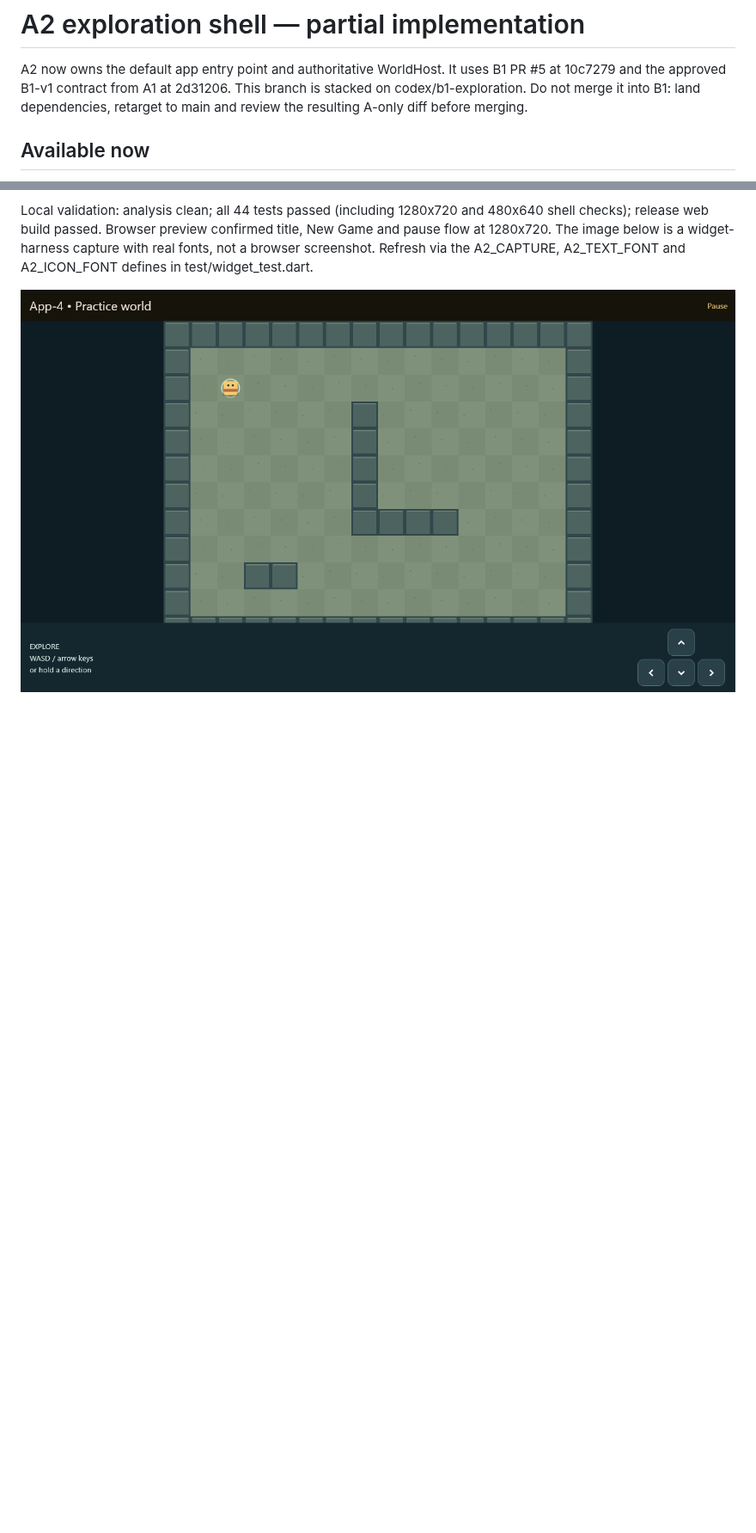
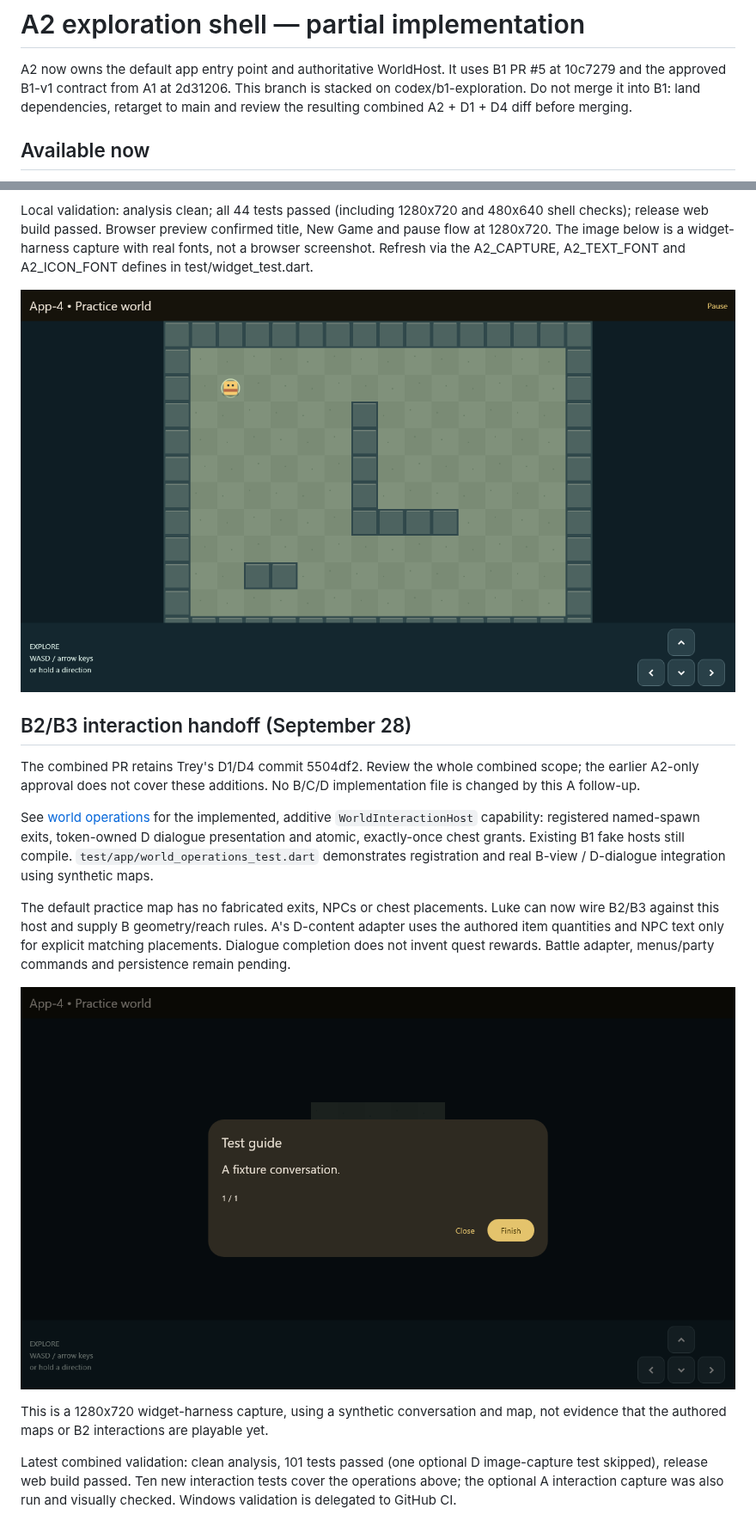
Before and after one commit to LBrou28/App-4, a Markdown page: docs/a2-handoff.md, 2 parts joined by grey strips. Shown at 86% size. Rendered like a GitHub page; pictures changed too: docs/evidence/a2-dialogue.png (added); blank space fills up the shorter version.

Commit message:
A2: add guarded world exits, dialogue lifecycle and atomic chest grants

```diff
--- a/docs/a2-handoff.md
+++ b/docs/a2-handoff.md
@@ -3,7 +3,7 @@
 A2 now owns the default app entry point and authoritative WorldHost. It uses B1
 PR #5 at 10c7279 and the approved B1-v1 contract from A1 at 2d31206. This branch
 is stacked on codex/b1-exploration. Do not merge it into B1: land dependencies,
-retarget to main and review the resulting A-only diff before merging.
+retarget to main and review the resulting combined A2 + D1 + D4 diff before merging.
 
 ## Available now
 
@@ -59,3 +59,32 @@ with real fonts, not a browser screenshot. Refresh via the A2_CAPTURE,
 A2_TEXT_FONT and A2_ICON_FONT defines in test/widget_test.dart.
 
 ![A2 practice-world shell](evidence/a2-world.png)
+
+
+## B2/B3 interaction handoff (September 28)
+
+The combined PR retains Trey's D1/D4 commit 5504df2. Review the whole combined
+scope; the earlier A2-only approval does not cover these additions. No B/C/D
+implementation file is changed by this A follow-up.
+
+See [world operations](world-operations.md) for the implemented, additive
+`WorldInteractionHost` capability: registered named-spawn exits, token-owned
+D dialogue presentation and atomic, exactly-once chest grants. Existing B1
+fake hosts still compile. `test/app/world_operations_test.dart` demonstrates
+registration and real B-view / D-dialogue integration using synthetic maps.
+
+The default practice map has no fabricated exits, NPCs or chest placements.
+Luke can now wire B2/B3 against this host and supply B geometry/reach rules.
+A's D-content adapter uses the authored item quantities and NPC text only for
+explicit matching placements. Dialogue completion does not invent quest rewards.
+Battle adapter, menus/party commands and persistence remain pending.
+
+![Fixture dialogue through A over the real B view](evidence/a2-dialogue.png)
+
+This is a 1280x720 widget-harness capture, using a synthetic conversation and map,
+not evidence that the authored maps or B2 interactions are playable yet.
+
+Latest combined validation: clean analysis, 101 tests passed (one optional D
+image-capture test skipped), release web build passed. Ten new interaction tests
+cover the operations above; the optional A interaction capture was also run and
+visually checked. Windows validation is delegated to GitHub CI.
```
Also changed, not shown: other parts of docs/a2-handoff.md (+1 -1 lines), docs/contracts.md (+12 -0 lines), docs/world-operations.md (added, +88 -0 lines), 6 other files.
